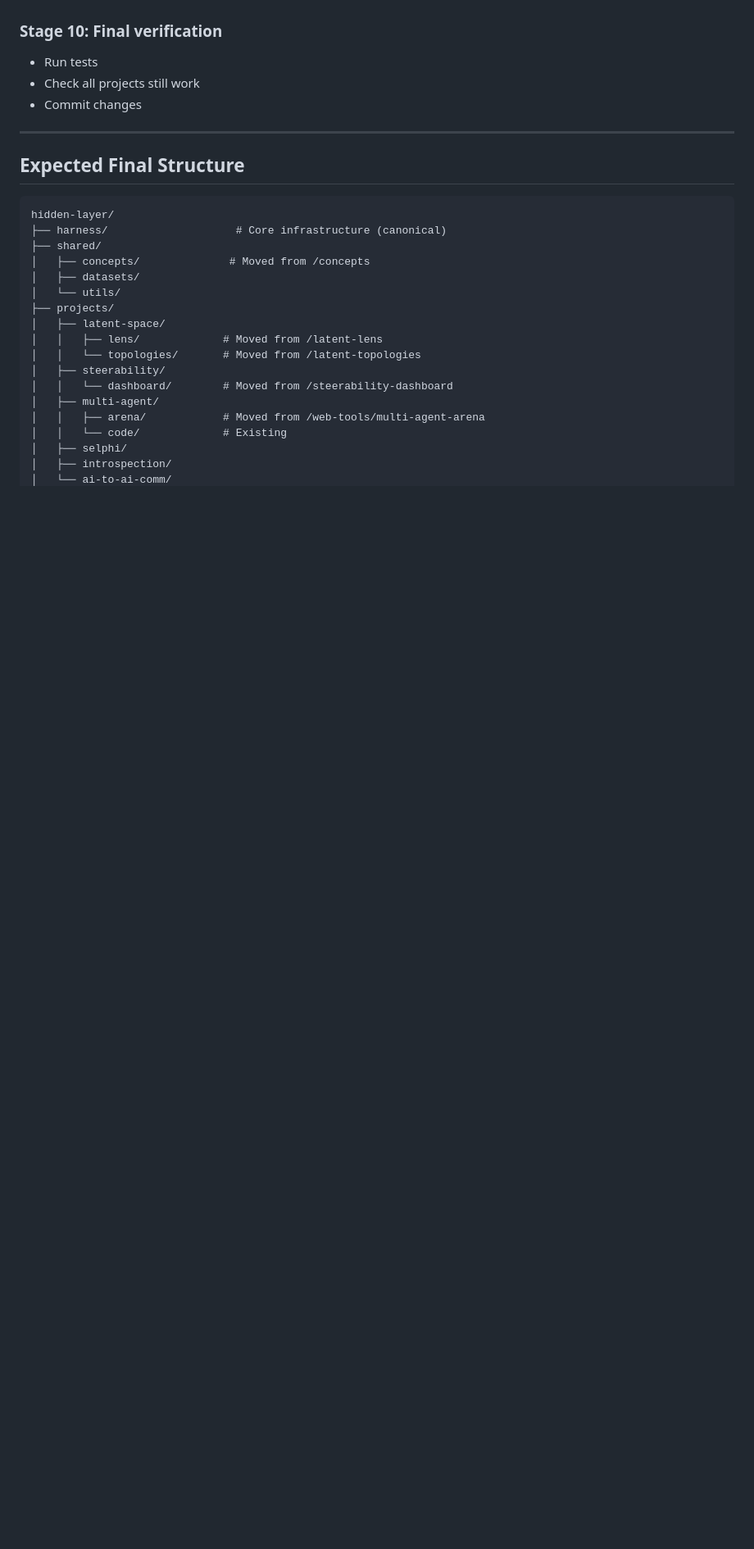
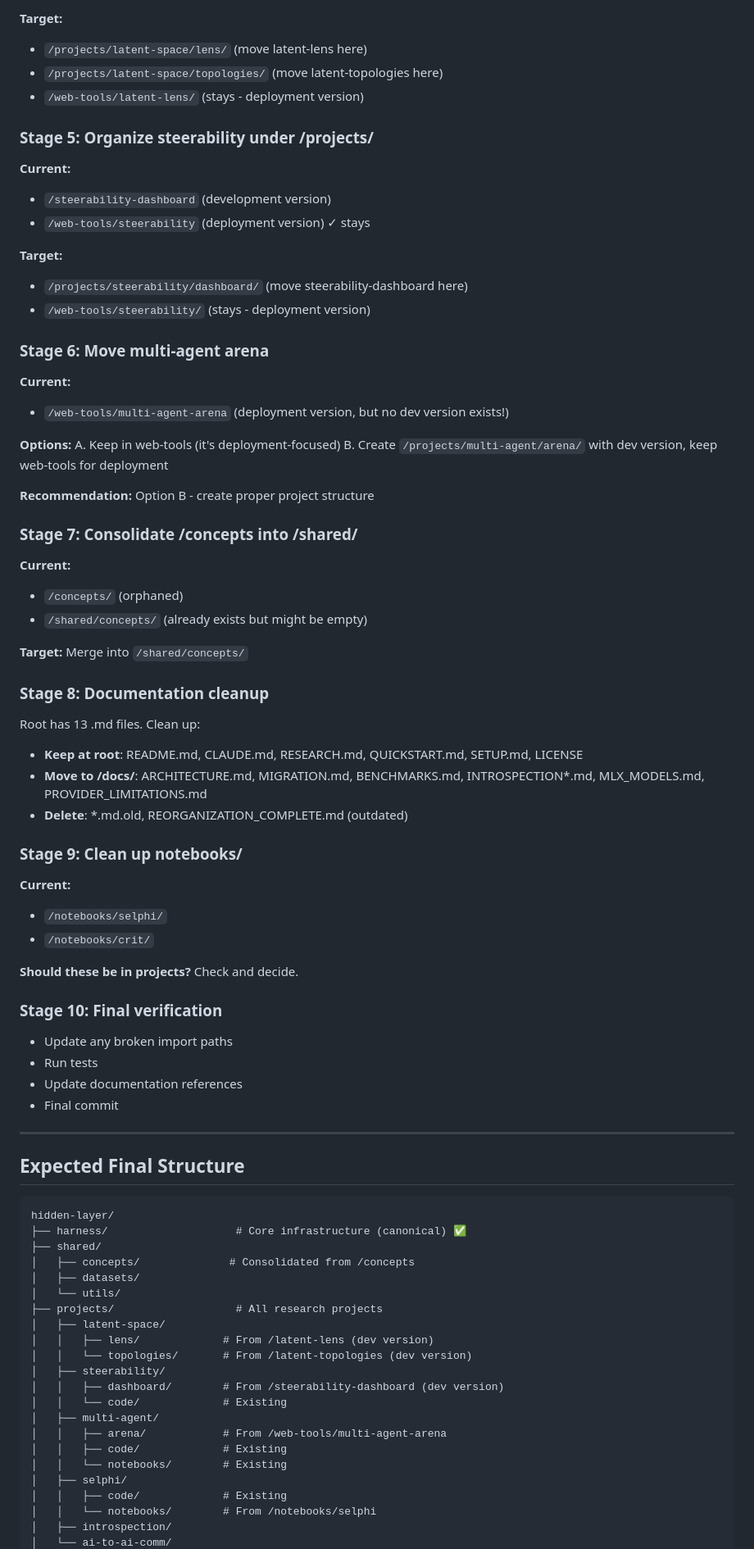
Before and after one commit to lfhvn/hidden-layer, a Markdown page: REORGANIZATION_PLAN.md, the part around one of its changes. Shown at 82% size. Rendered like a GitHub page; blank space fills up the shorter version.

````diff
--- a/REORGANIZATION_PLAN.md
+++ b/REORGANIZATION_PLAN.md
@@ -63,8 +86,52 @@ Root has 13 .md files, many should move to `/docs/`:
+**Target:**
+- `/projects/latent-space/lens/` (move latent-lens here)
+- `/projects/latent-space/topologies/` (move latent-topologies here)
+- `/web-tools/latent-lens/` (stays - deployment version)
+
+### Stage 5: Organize steerability under /projects/
+**Current:**
+- `/steerability-dashboard` (development version)
+- `/web-tools/steerability` (deployment version) ✓ stays
+
+**Target:**
+- `/projects/steerability/dashboard/` (move steerability-dashboard here)
+- `/web-tools/steerability/` (stays - deployment version)
+
+### Stage 6: Move multi-agent arena
+**Current:**
+- `/web-tools/multi-agent-arena` (deployment version, but no dev version exists!)
+
+**Options:**
+A. Keep in web-tools (it's deployment-focused)
+B. Create `/projects/multi-agent/arena/` with dev version, keep web-tools for deployment
+
+**Recommendation:** Option B - create proper project structure
+
+### Stage 7: Consolidate /concepts into /shared/
+**Current:**
+- `/concepts/` (orphaned)
+- `/shared/concepts/` (already exists but might be empty)
+
+**Target:** Merge into `/shared/concepts/`
+
+### Stage 8: Documentation cleanup
+Root has 13 .md files. Clean up:
+- **Keep at root**: README.md, CLAUDE.md, RESEARCH.md, QUICKSTART.md, SETUP.md, LICENSE
+- **Move to /docs/**: ARCHITECTURE.md, MIGRATION.md, BENCHMARKS.md, INTROSPECTION*.md, MLX_MODELS.md, PROVIDER_LIMITATIONS.md
+- **Delete**: *.md.old, REORGANIZATION_COMPLETE.md (outdated)
+
+### Stage 9: Clean up notebooks/
+**Current:**
+- `/notebooks/selphi/`
+- `/notebooks/crit/`
+
+**Should these be in projects?** Check and decide.
 
 ### Stage 10: Final verification
+- Update any broken import paths
 - Run tests
-- Check all projects still work
-- Commit changes
+- Update documentation references
+- Final commit
 
 ---
 
@@ -72,20 +139,24 @@ Root has 13 .md files, many should move to `/docs/`:
 
 ```
 hidden-layer/
-├── harness/                    # Core infrastructure (canonical)
+├── harness/                    # Core infrastructure (canonical) ✅
 ├── shared/
-│   ├── concepts/              # Moved from /concepts
+│   ├── concepts/              # Consolidated from /concepts
 │   ├── datasets/
 │   └── utils/
-├── projects/
+├── projects/                   # All research projects
 │   ├── latent-space/
-│   │   ├── lens/             # Moved from /latent-lens
-│   │   └── topologies/       # Moved from /latent-topologies
+│   │   ├── lens/             # From /latent-lens (dev version)
+│   │   └── topologies/       # From /latent-topologies (dev version)
 │   ├── steerability/
-│   │   └── dashboard/        # Moved from /steerability-dashboard
+│   │   ├── dashboard/        # From /steerability-dashboard (dev version)
+│   │   └── code/             # Existing
 │   ├── multi-agent/
-│   │   ├── arena/            # Moved from /web-tools/multi-agent-arena
-│   │   └── code/             # Existing
+│   │   ├── arena/            # From /web-tools/multi-agent-arena
+│   │   ├── code/             # Existing
+│   │   └── notebooks/        # Existing
 │   ├── selphi/
+│   │   ├── code/             # Existing
+│   │   └── notebooks/        # From /notebooks/selphi
 │   ├── introspection/
 │   └── ai-to-ai-comm/
````
Also changed, not shown: other parts of REORGANIZATION_PLAN.md (+66 -30 lines).
